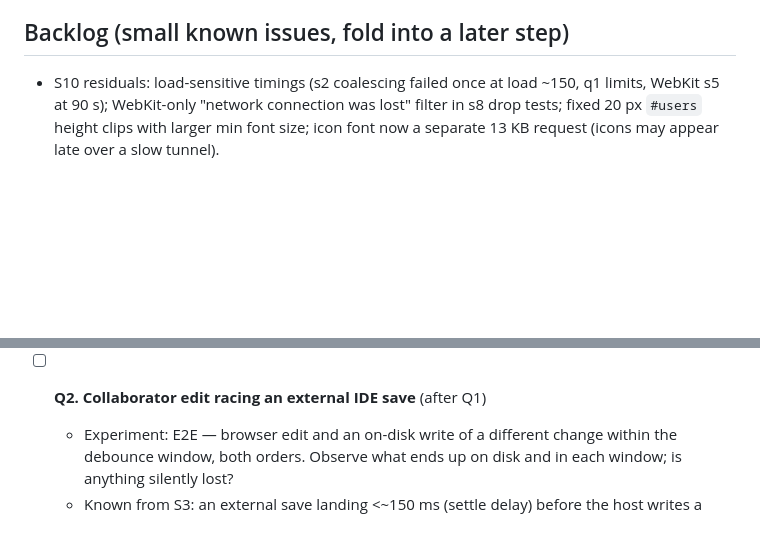
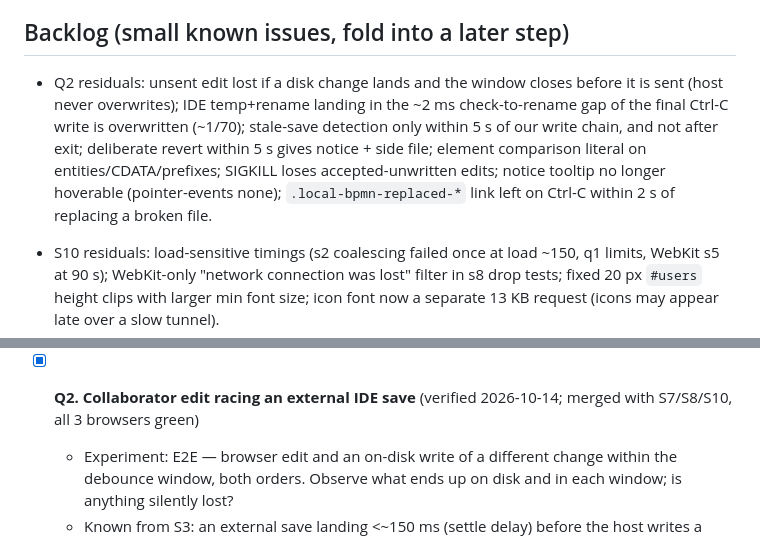
Before and after one commit to DreadBoy/bpmn-edit, a Markdown page: PLAN.md, 2 parts joined by grey strips. GitHub-like rendering; blank space fills up the shorter version.

Commit message:
Plan: mark Q2 verified

```diff
--- a/PLAN.md
+++ b/PLAN.md
@@ -153,6 +153,12 @@ cannot tell host and collaborator apart:
     only on explicit go-ahead.
 
 ## Backlog (small known issues, fold into a later step)
+- Q2 residuals: unsent edit lost if a disk change lands and the window closes before it is sent (host never
+  overwrites); IDE temp+rename landing in the ~2 ms check-to-rename gap of the final Ctrl-C write is overwritten
+  (~1/70); stale-save detection only within 5 s of our write chain, and not after exit; deliberate revert within 5 s
+  gives notice + side file; element comparison literal on entities/CDATA/prefixes; SIGKILL loses accepted-unwritten
+  edits; notice tooltip no longer hoverable (pointer-events none); `.local-bpmn-replaced-*` link left on Ctrl-C
+  within 2 s of replacing a broken file.
 - S10 residuals: load-sensitive timings (s2 coalescing failed once at load ~150, q1 limits, WebKit s5 at 90 s);
   WebKit-only "network connection was lost" filter in s8 drop tests; fixed 20 px `#users` height clips with larger
   min font size; icon font now a separate 13 KB request (icons may appear late over a slow tunnel).
@@ -212,7 +218,7 @@ implement the decision if it changes anything. These steps are as mandatory as t
   - Record measurements + decision; if the decision is "change", add a new implementation step to this plan
     right after Q1 and do it (E2E-verified) before S5.
 
-- [ ] **Q2. Collaborator edit racing an external IDE save** (after Q1)
+- [x] **Q2. Collaborator edit racing an external IDE save** (verified 2026-10-14; merged with S7/S8/S10, all 3 browsers green)
   - Experiment: E2E — browser edit and an on-disk write of a different change within the debounce window, both
     orders. Observe what ends up on disk and in each window; is anything silently lost?
   - Known from S3: an external save landing <~150 ms (settle delay) before the host writes a pending UI edit, or
```
